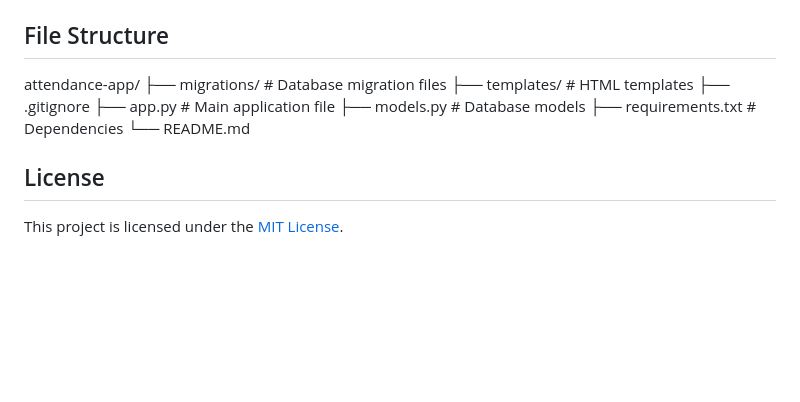
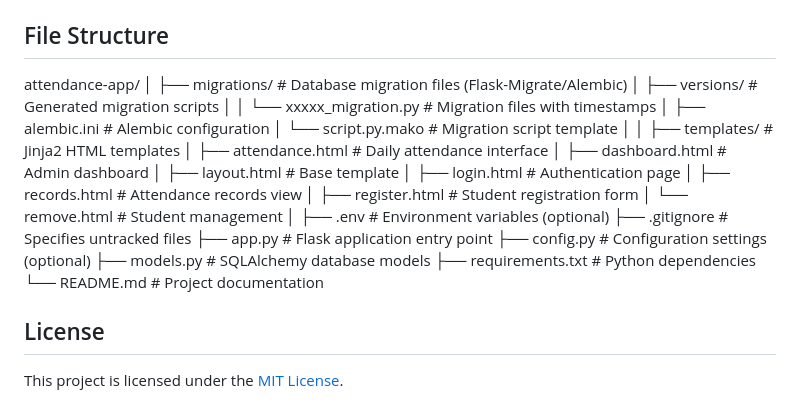
Before and after one commit to arpanpramanik2003/smart-attendence, a Markdown page: README.md, the part around the change. GitHub-like rendering; blank space fills up the shorter version.

```diff
--- a/README.md
+++ b/README.md
@@ -83,13 +83,30 @@ Default admin credentials:
 
 ## File Structure
 attendance-app/
-├── migrations/          # Database migration files
-├── templates/          # HTML templates
-├── .gitignore
-├── app.py              # Main application file
-├── models.py           # Database models
-├── requirements.txt    # Dependencies
-└── README.md
+│
+├── migrations/ # Database migration files (Flask-Migrate/Alembic)
+│ ├── versions/ # Generated migration scripts
+│ │ └── xxxxx_migration.py # Migration files with timestamps
+│ ├── alembic.ini # Alembic configuration
+│ └── script.py.mako # Migration script template
+│
+│
+├── templates/ # Jinja2 HTML templates
+│ ├── attendance.html # Daily attendance interface
+│ ├── dashboard.html # Admin dashboard
+│ ├── layout.html # Base template
+│ ├── login.html # Authentication page
+│ ├── records.html # Attendance records view
+│ ├── register.html # Student registration form
+│ └── remove.html # Student management
+│
+├── .env # Environment variables (optional)
+├── .gitignore # Specifies untracked files
+├── app.py # Flask application entry point
+├── config.py # Configuration settings (optional)
+├── models.py # SQLAlchemy database models
+├── requirements.txt # Python dependencies
+└── README.md # Project documentation
 
 ## License
 
```
